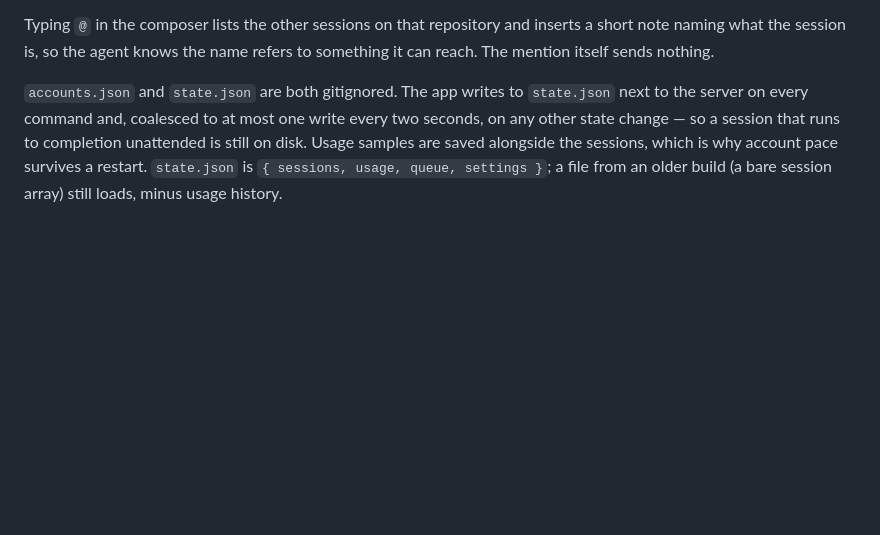
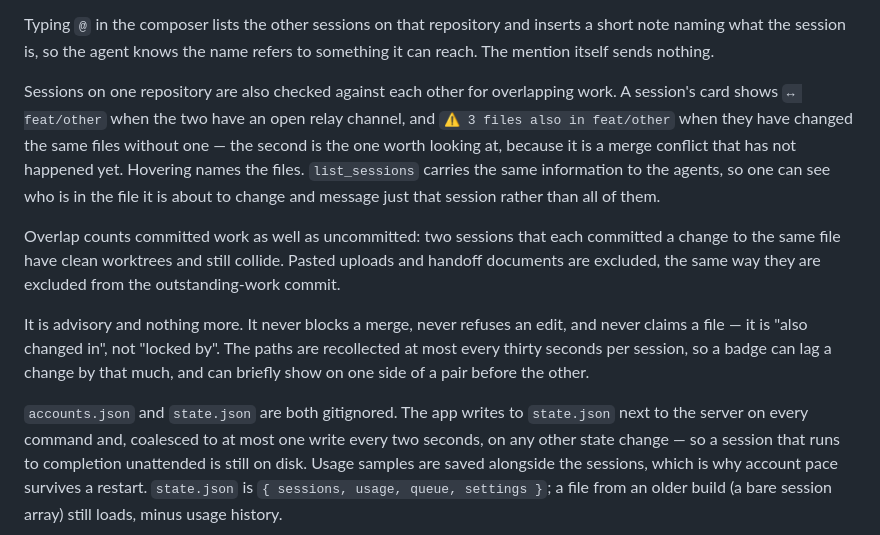
Before and after one commit to dmbritton1/Switchboard, a Markdown page: README.md, the part around the change. GitHub-like rendering; blank space fills up the shorter version.

Commit message:
docs: describe overlap detection

```diff
--- a/README.md
+++ b/README.md
@@ -135,6 +135,24 @@ rather than one.
 Typing `@` in the composer lists the other sessions on that repository and
 inserts a short note naming what the session is, so the agent knows the name
 refers to something it can reach. The mention itself sends nothing.
+
+Sessions on one repository are also checked against each other for overlapping
+work. A session's card shows `↔ feat/other` when the two have an open relay
+channel, and `⚠ 3 files also in feat/other` when they have changed the same
+files without one — the second is the one worth looking at, because it is a
+merge conflict that has not happened yet. Hovering names the files. `list_sessions`
+carries the same information to the agents, so one can see who is in the file it
+is about to change and message just that session rather than all of them.
+
+Overlap counts committed work as well as uncommitted: two sessions that each
+committed a change to the same file have clean worktrees and still collide.
+Pasted uploads and handoff documents are excluded, the same way they are
+excluded from the outstanding-work commit.
+
+It is advisory and nothing more. It never blocks a merge, never refuses an edit,
+and never claims a file — it is "also changed in", not "locked by". The paths are
+recollected at most every thirty seconds per session, so a badge can lag a change
+by that much, and can briefly show on one side of a pair before the other.
 
 `accounts.json` and `state.json` are both gitignored. The app writes to
 `state.json` next to the server on every command and, coalesced to at most one
```
Also changed, not shown: AGENTS.md (+9 -0 lines).
